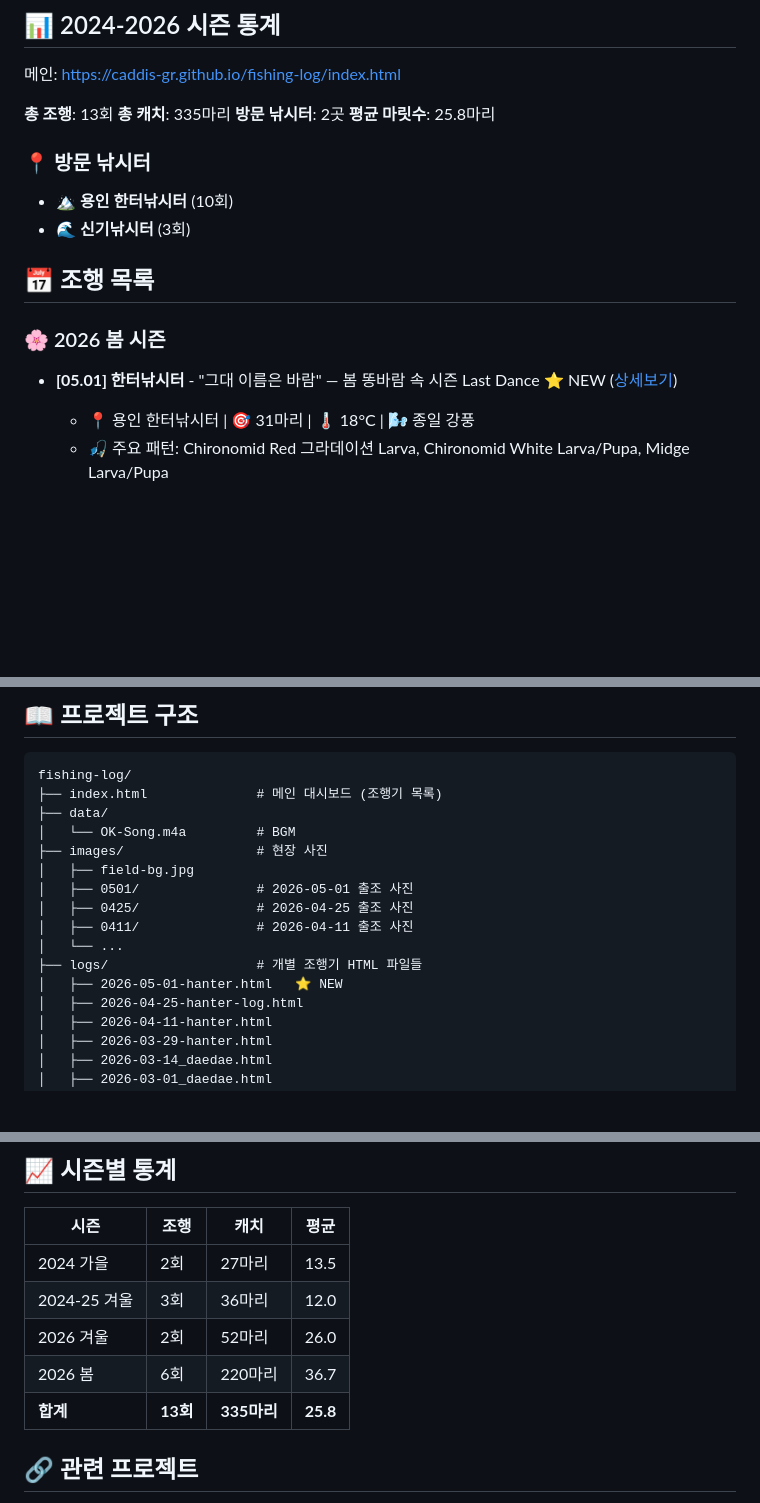
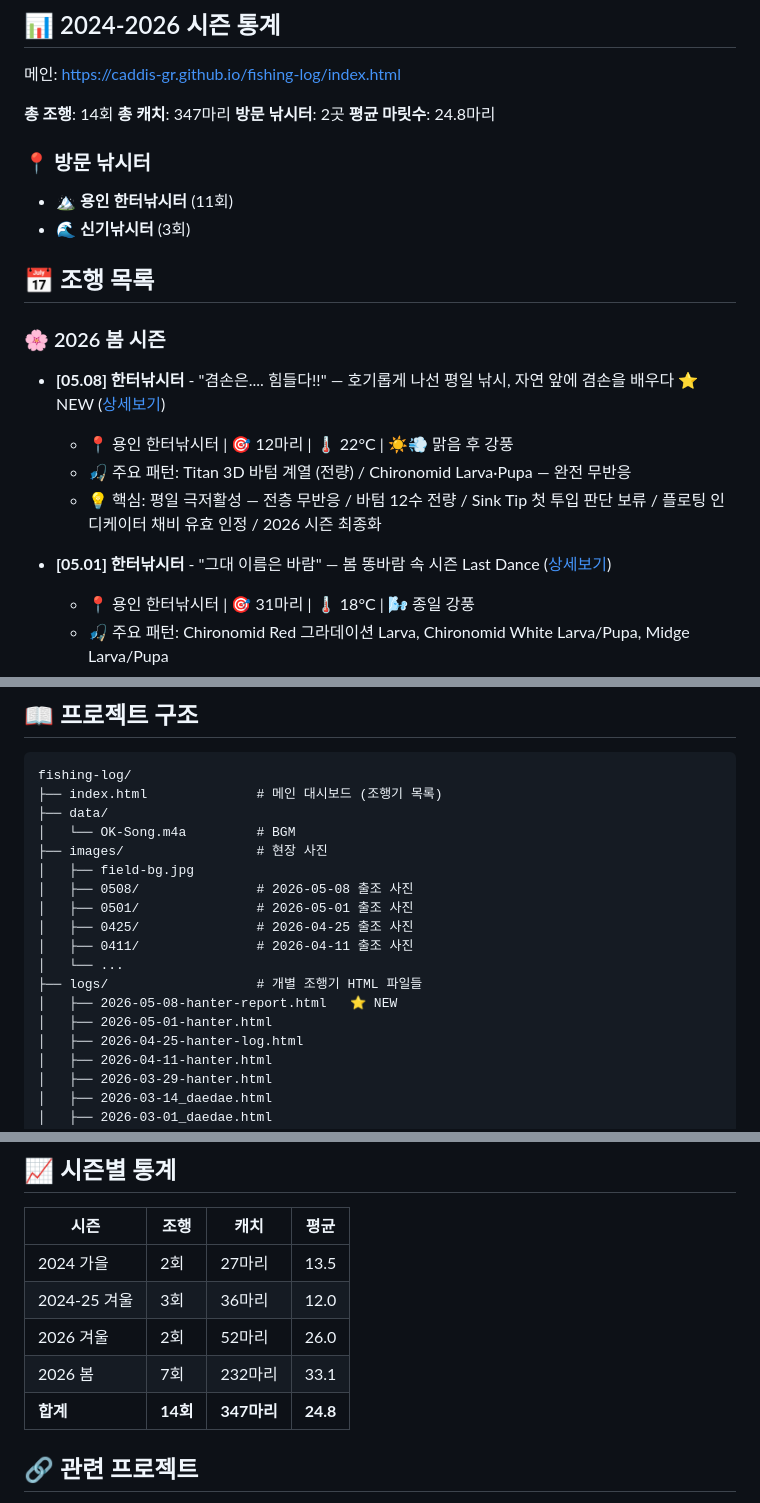
Before and after one commit to CADDIS-GR/fishing-log, a Markdown page: README.md, 3 parts joined by grey strips. Drawn GitHub-style; blank space fills up the shorter version.

```diff
--- a/README.md
+++ b/README.md
@@ -9,20 +9,25 @@
 
 메인: https://caddis-gr.github.io/fishing-log/index.html
 
-**총 조행**: 13회
-**총 캐치**: 335마리
+**총 조행**: 14회
+**총 캐치**: 347마리
 **방문 낚시터**: 2곳
-**평균 마릿수**: 25.8마리
+**평균 마릿수**: 24.8마리
 
 ### 📍 방문 낚시터
-- 🏔️ **용인 한터낚시터** (10회)
+- 🏔️ **용인 한터낚시터** (11회)
 - 🌊 **신기낚시터** (3회)
 
 ## 📅 조행 목록
 
 ### 🌸 2026 봄 시즌
 
-- **[05.01] 한터낚시터** - "그대 이름은 바람" — 봄 똥바람 속 시즌 Last Dance ⭐ NEW ([상세보기](logs/2026-05-01-hanter.html))
+- **[05.08] 한터낚시터** - "겸손은.... 힘들다!!" — 호기롭게 나선 평일 낚시, 자연 앞에 겸손을 배우다 ⭐ NEW ([상세보기](logs/2026-05-08-hanter-report.html))
+  - 📍 용인 한터낚시터 | 🎯 12마리 | 🌡️ 22°C | ☀️💨 맑음 후 강풍
+  - 🎣 주요 패턴: Titan 3D 바텀 계열 (전량) / Chironomid Larva·Pupa — 완전 무반응
+  - 💡 핵심: 평일 극저활성 — 전층 무반응 / 바텀 12수 전량 / Sink Tip 첫 투입 판단 보류 / 플로팅 인디케이터 채비 유효 인정 / 2026 시즌 최종화
+
+- **[05.01] 한터낚시터** - "그대 이름은 바람" — 봄 똥바람 속 시즌 Last Dance ([상세보기](logs/2026-05-01-hanter.html))
   - 📍 용인 한터낚시터 | 🎯 31마리 | 🌡️ 18°C | 🌬️ 종일 강풍
   - 🎣 주요 패턴: Chironomid Red 그라데이션 Larva, Chironomid White Larva/Pupa, Midge Larva/Pupa
   - 💡 핵심: 하버라인(Hover WF5-H) 표층 데뷔 / Hang 기법 약 10수 기여 / 오후 바텀 효율 저하 경향 확인 / Only Sinking 4채비 바람 내성 검증
@@ -111,12 +116,14 @@ fishing-log/
 │   └── OK-Song.m4a         # BGM
 ├── images/                 # 현장 사진
 │   ├── field-bg.jpg
+│   ├── 0508/               # 2026-05-08 출조 사진
 │   ├── 0501/               # 2026-05-01 출조 사진
 │   ├── 0425/               # 2026-04-25 출조 사진
 │   ├── 0411/               # 2026-04-11 출조 사진
 │   └── ...
 ├── logs/                   # 개별 조행기 HTML 파일들
-│   ├── 2026-05-01-hanter.html   ⭐ NEW
+│   ├── 2026-05-08-hanter-report.html   ⭐ NEW
+│   ├── 2026-05-01-hanter.html
 │   ├── 2026-04-25-hanter-log.html
 │   ├── 2026-04-11-hanter.html
 │   ├── 2026-03-29-hanter.html
@@ -166,8 +174,8 @@ cd fishing-log
 | 2024 가을 | 2회 | 27마리 | 13.5 |
 | 2024-25 겨울 | 3회 | 36마리 | 12.0 |
 | 2026 겨울 | 2회 | 52마리 | 26.0 |
-| 2026 봄 | 6회 | 220마리 | 36.7 |
-| **합계** | **13회** | **335마리** | **25.8** |
+| 2026 봄 | 7회 | 232마리 | 33.1 |
+| **합계** | **14회** | **347마리** | **24.8** |
 
 ## 🔗 관련 프로젝트
 
```
Also changed, not shown: other parts of README.md (+4 -3 lines).
